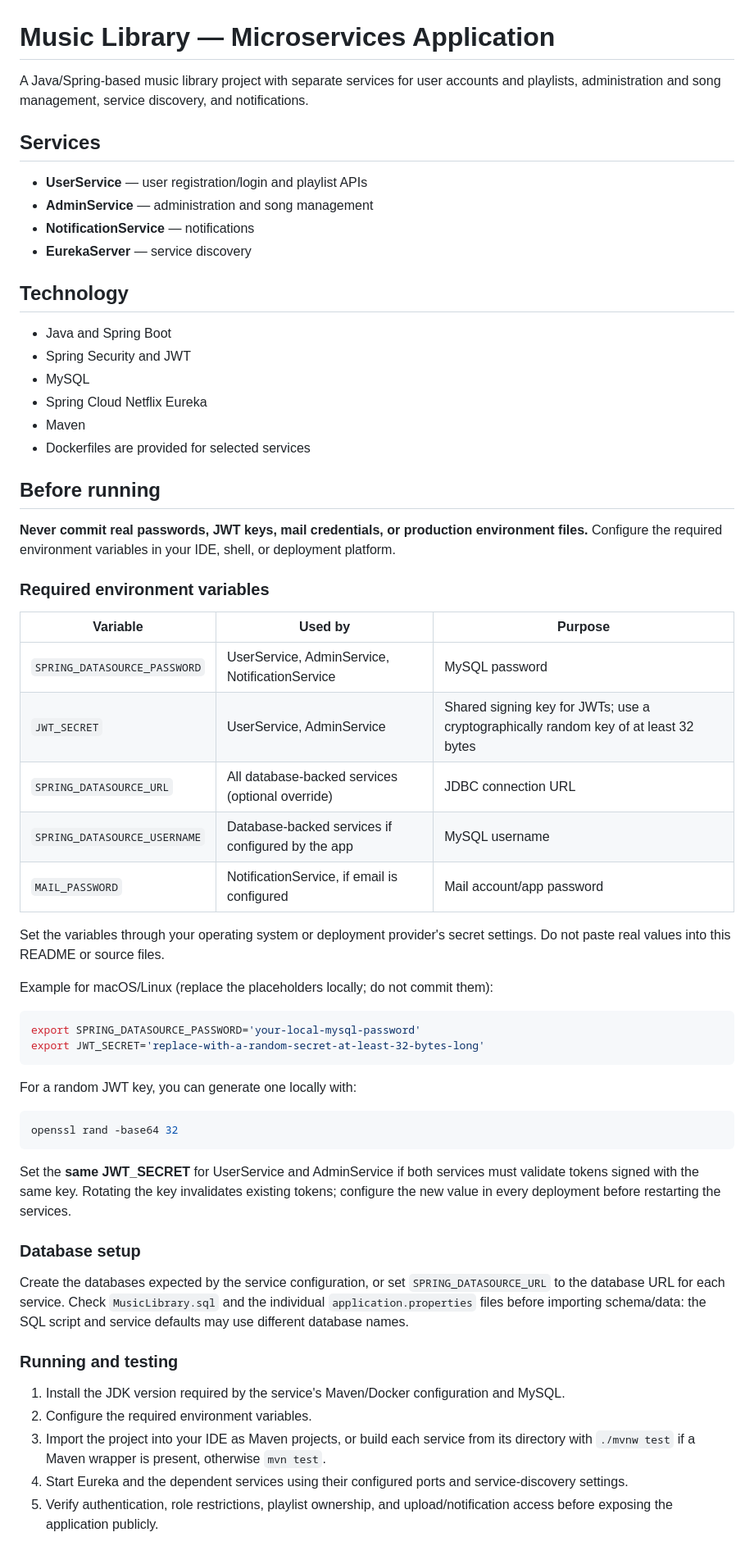
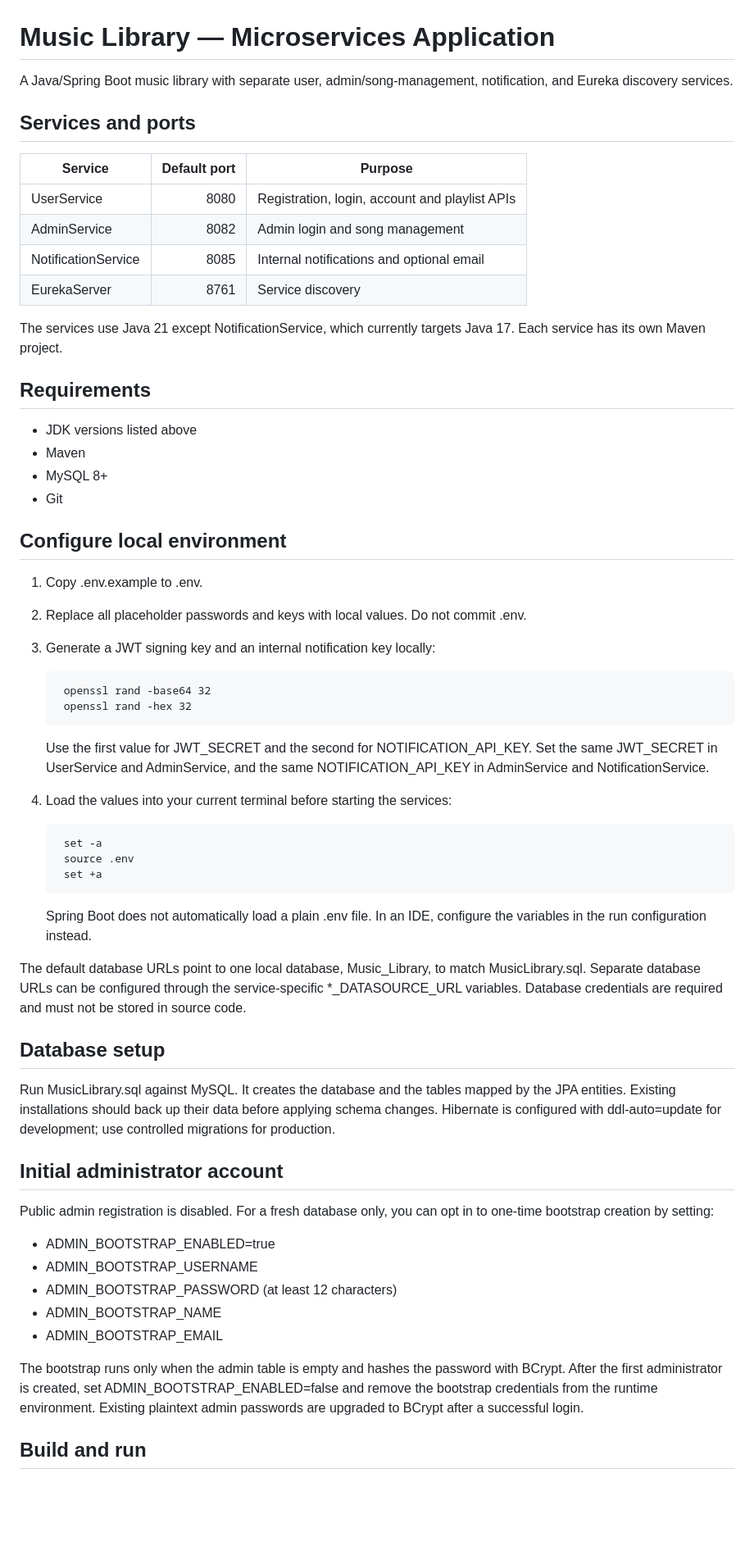
Before and after one commit to Shubhm8/Music_Library, a Markdown page: README.md, the part around one of its changes. Shown at 82% size. Drawn GitHub-style; blank space fills up the shorter version.

Commit message:
docs: document secure setup, database schema, and bootstrap

````diff
--- a/README.md
+++ b/README.md
@@ -1,63 +1,60 @@
 # Music Library — Microservices Application
 
-A Java/Spring-based music library project with separate services for user accounts and playlists, administration and song management, service discovery, and notifications.
+A Java/Spring Boot music library with separate user, admin/song-management, notification, and Eureka discovery services.
 
-## Services
+## Services and ports
 
-- **UserService** — user registration/login and playlist APIs
-- **AdminService** — administration and song management
-- **NotificationService** — notifications
-- **EurekaServer** — service discovery
+| Service | Default port | Purpose |
+| --- | ---: | --- |
+| UserService | 8080 | Registration, login, account and playlist APIs |
+| AdminService | 8082 | Admin login and song management |
+| NotificationService | 8085 | Internal notifications and optional email |
+| EurekaServer | 8761 | Service discovery |
 
-## Technology
+The services use Java 21 except NotificationService, which currently targets Java 17. Each service has its own Maven project.
 
-- Java and Spring Boot
-- Spring Security and JWT
-- MySQL
-- Spring Cloud Netflix Eureka
+## Requirements
+
+- JDK versions listed above
 - Maven
-- Dockerfiles are provided for selected services
+- MySQL 8+
+- Git
 
-## Before running
+## Configure local environment
 
-**Never commit real passwords, JWT keys, mail credentials, or production environment files.** Configure the required environment variables in your IDE, shell, or deployment platform.
+1. Copy .env.example to .env.
+2. Replace all placeholder passwords and keys with local values. Do not commit .env.
+3. Generate a JWT signing key and an internal notification key locally:
 
-### Required environment variables
+        openssl rand -base64 32
+        openssl rand -hex 32
 
-| Variable | Used by | Purpose |
-| --- | --- | --- |
-| `SPRING_DATASOURCE_PASSWORD` | UserService, AdminService, NotificationService | MySQL password |
-| `JWT_SECRET` | UserService, AdminService | Shared signing key for JWTs; use a cryptographically random key of at least 32 bytes |
-| `SPRING_DATASOURCE_URL` | All database-backed services (optional override) | JDBC connection URL |
-| `SPRING_DATASOURCE_USERNAME` | Database-backed services if configured by the app | MySQL username |
-| `MAIL_PASSWORD` | NotificationService, if email is configured | Mail account/app password |
+   Use the first value for JWT_SECRET and the second for NOTIFICATION_API_KEY. Set the same JWT_SECRET in UserService and AdminService, and the same NOTIFICATION_API_KEY in AdminService and NotificationService.
+4. Load the values into your current terminal before starting the services:
 
-Set the variables through your operating system or deployment provider's secret settings. Do not paste real values into this README or source files.
+        set -a
+        source .env
+        set +a
 
-Example for macOS/Linux (replace the placeholders locally; do not commit them):
+   Spring Boot does not automatically load a plain .env file. In an IDE, configure the variables in the run configuration instead.
 
-```bash
-export SPRING_DATASOURCE_PASSWORD='your-local-mysql-password'
-export JWT_SECRET='replace-with-a-random-secret-at-least-32-bytes-long'
-```
+The default database URLs point to one local database, Music_Library, to match MusicLibrary.sql. Separate database URLs can be configured through the service-specific *_DATASOURCE_URL variables. Database credentials are required and must not be stored in source code.
 
-For a random JWT key, you can generate one locally with:
+## Database setup
 
-```bash
-openssl rand -base64 32
-```
+Run MusicLibrary.sql against MySQL. It creates the database and the tables mapped by the JPA entities. Existing installations should back up their data before applying schema changes. Hibernate is configured with ddl-auto=update for development; use controlled migrations for production.
 
-Set the **same JWT_SECRET** for UserService and AdminService if both services must validate tokens signed with the same key. Rotating the key invalidates existing tokens; configure the new value in every deployment before restarting the services.
+## Initial administrator account
 
-### Database setup
+Public admin registration is disabled. For a fresh database only, you can opt in to one-time bootstrap creation by setting:
 
-Create the databases expected by the service configuration, or set `SPRING_DATASOURCE_URL` to the database URL for each service. Check `MusicLibrary.sql` and the individual `application.properties` files before importing schema/data: the SQL script and service defaults may use different database names.
+- ADMIN_BOOTSTRAP_ENABLED=true
+- ADMIN_BOOTSTRAP_USERNAME
+- ADMIN_BOOTSTRAP_PASSWORD (at least 12 characters)
+- ADMIN_BOOTSTRAP_NAME
+- ADMIN_BOOTSTRAP_EMAIL
 
-### Running and testing
+The bootstrap runs only when the admin table is empty and hashes the password with BCrypt. After the first administrator is created, set ADMIN_BOOTSTRAP_ENABLED=false and remove the bootstrap credentials from the runtime environment. Existing plaintext admin passwords are upgraded to BCrypt after a successful login.
 
-1. Install the JDK version required by the service's Maven/Docker configuration and MySQL.
-2. Configure the required environment variables.
-3. Import the project into your IDE as Maven projects, or build each service from its directory with `./mvnw test` if a Maven wrapper is present, otherwise `mvn test`.
-4. Start Eureka and the dependent services using their configured ports and service-discovery settings.
-5. Verify authentication, role restrictions, playlist ownership, and upload/notification access before exposing the application publicly.
+## Build and run
 
````
Also changed, not shown: other parts of README.md (+20 -2 lines).
